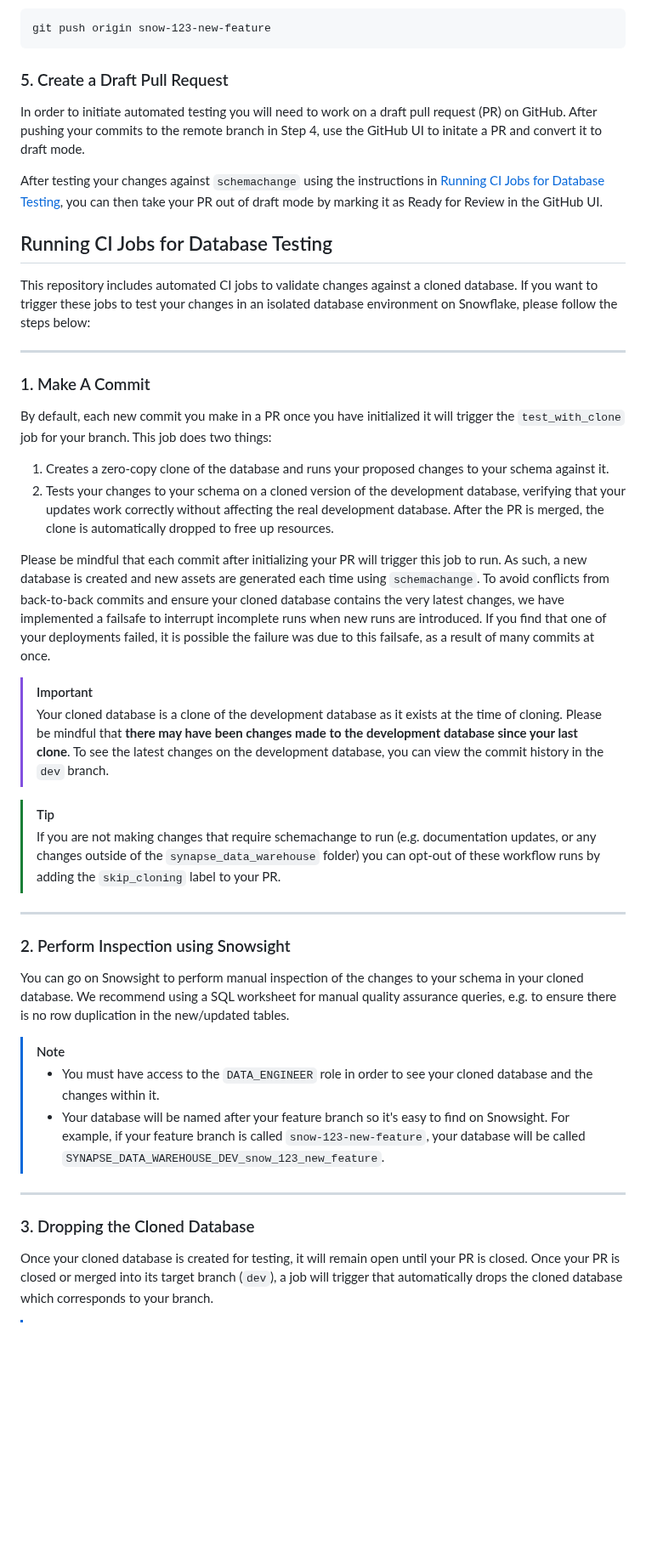
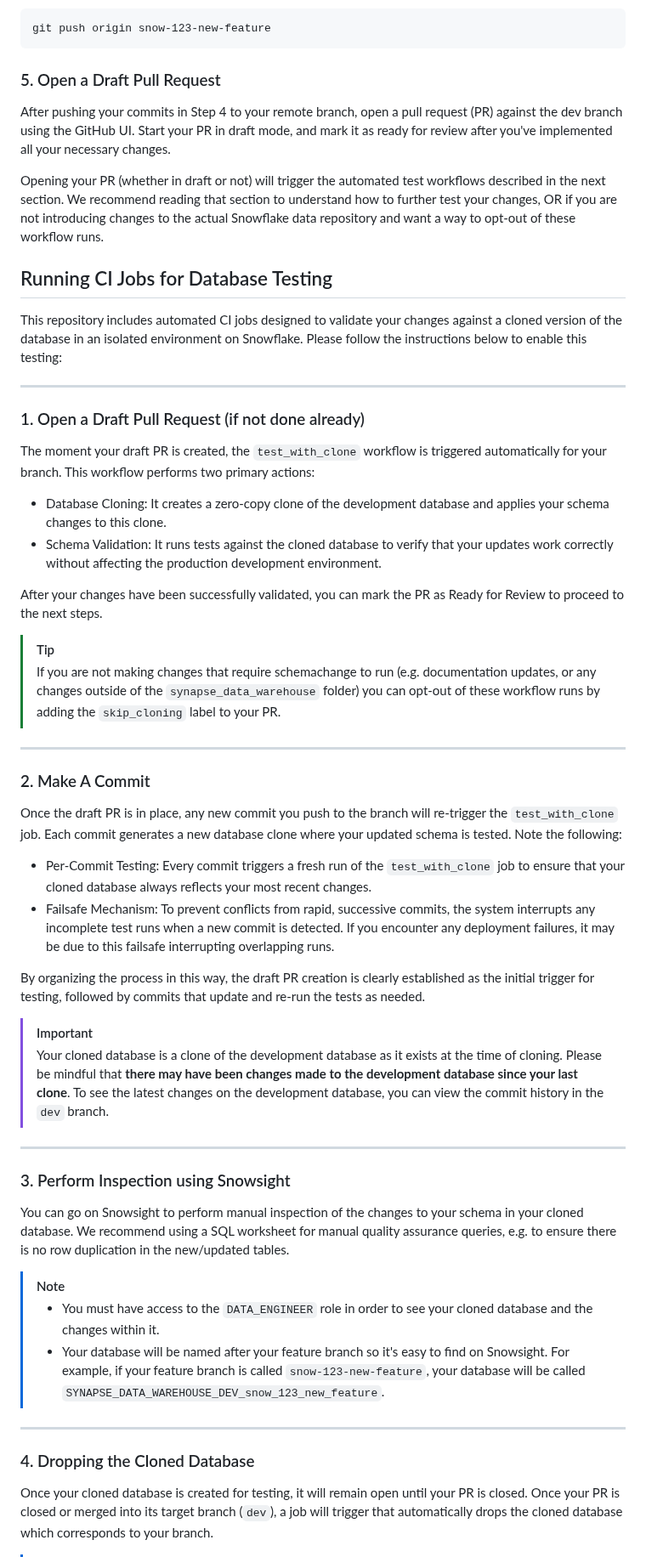
Before and after one commit to Sage-Bionetworks/snowflake, a Markdown page: CONTRIBUTING.md, the part around the change. Shown at 85% size. GitHub-like rendering; blank space fills up the shorter version.

Commit message:
PR feedback

````diff
--- a/CONTRIBUTING.md
+++ b/CONTRIBUTING.md
@@ -56,34 +56,26 @@ Once you've made your changes and committed them locally, push your branch to th
 git push origin snow-123-new-feature
 ```
 
-### 5. Create a Draft Pull Request
+### 5. Open a Draft Pull Request
 
-In order to initiate automated testing you will need to work on a draft pull request (PR) on GitHub. After pushing your commits to
-the remote branch in Step 4, use the GitHub UI to initate a PR and convert it to draft mode.
+After pushing your commits in Step 4 to your remote branch, open a pull request (PR) against the dev branch using the GitHub UI. Start your PR in draft mode, and mark it as ready for review after you've implemented all your necessary changes.
 
-After testing your changes against `schemachange` using the instructions in [Running CI Jobs for Database Testing](#running-ci-jobs-for-database-testing),
-you can then take your PR out of draft mode by marking it as Ready for Review in the GitHub UI.
+Opening your PR (whether in draft or not) will trigger the automated test workflows described in the next section. We recommend reading that section to understand how to further test your changes, OR if you are not introducing changes to the actual Snowflake data repository and want a way to opt-out of these workflow runs.
 
 ## Running CI Jobs for Database Testing
 
-This repository includes automated CI jobs to validate changes against a cloned database. If you want to trigger these jobs to test your changes in an isolated database environment on Snowflake, please follow the steps below:
+This repository includes automated CI jobs designed to validate your changes against a cloned version of the database in an isolated environment on Snowflake. Please follow the instructions below to enable this testing:
 
 ----
 
-### 1. Make A Commit
+### 1. Open a Draft Pull Request (if not done already)
 
-By default, each new commit you make in a PR once you have initialized it will trigger the `test_with_clone` job for your branch. This job does two things:
+The moment your draft PR is created, the `test_with_clone` workflow is triggered automatically for your branch. This workflow performs two primary actions:
 
-1. Creates a zero-copy clone of the database and runs your proposed changes to your schema against it.
-2. Tests your changes to your schema on a cloned version of the development database, verifying that your updates work correctly without
-affecting the real development database. After the PR is merged, the clone is automatically dropped to free up resources.
+* Database Cloning: It creates a zero‑copy clone of the development database and applies your schema changes to this clone.
+* Schema Validation: It runs tests against the cloned database to verify that your updates work correctly without affecting the production development environment.
 
-Please be mindful that each commit after initializing your PR will trigger this job to run. As such, a new database is created and new assets are generated each time using `schemachange`. To avoid conflicts from back-to-back commits and ensure your cloned database contains the very latest changes, we have implemented a failsafe to interrupt incomplete runs when new runs are introduced. If you find that one of your deployments failed, it is possible the failure was due to this failsafe, as a result of many commits at once.
-
-> [!IMPORTANT]
-> Your cloned database is a clone of the development database as it exists at the time of cloning. Please be mindful that
-> **there may have been changes made to the development database since your last clone**. To see the latest changes on
-> the development database, you can view the commit history in the `dev` branch.
+After your changes have been successfully validated, you can mark the PR as Ready for Review to proceed to the next steps.
 
 > [!TIP]
 > If you are not making changes that require schemachange to run (e.g. documentation updates, or any changes outside of the
@@ -91,7 +83,23 @@ Please be mindful that each commit after initializing your PR will trigger this
 
 ----
 
-### 2. Perform Inspection using Snowsight
+### 2. Make A Commit
+
+Once the draft PR is in place, any new commit you push to the branch will re-trigger the `test_with_clone` job. Each commit generates a new database clone where your updated schema is tested. Note the following:
+
+* Per-Commit Testing: Every commit triggers a fresh run of the `test_with_clone` job to ensure that your cloned database always reflects your most recent changes.
+* Failsafe Mechanism: To prevent conflicts from rapid, successive commits, the system interrupts any incomplete test runs when a new commit is detected. If you encounter any deployment failures, it may be due to this failsafe interrupting overlapping runs.
+
+By organizing the process in this way, the draft PR creation is clearly established as the initial trigger for testing, followed by commits that update and re-run the tests as needed.
+
+> [!IMPORTANT]
+> Your cloned database is a clone of the development database as it exists at the time of cloning. Please be mindful that
+> **there may have been changes made to the development database since your last clone**. To see the latest changes on
+> the development database, you can view the commit history in the `dev` branch.
+
+----
+
+### 3. Perform Inspection using Snowsight
 
 You can go on Snowsight to perform manual inspection of the changes to your schema in your cloned database. We recommend using a SQL worksheet for manual quality assurance queries, e.g. to ensure there is no row duplication in the new/updated tables.
 
@@ -102,7 +110,7 @@ You can go on Snowsight to perform manual inspection of the changes to your sche
 
 ----
 
-### 3. Dropping the Cloned Database
+### 4. Dropping the Cloned Database
 
 Once your cloned database is created for testing, it will remain open until your PR is closed. Once your PR is closed or merged into its target branch (`dev`),
 a job will trigger that automatically drops the cloned database which corresponds to your branch.
````
